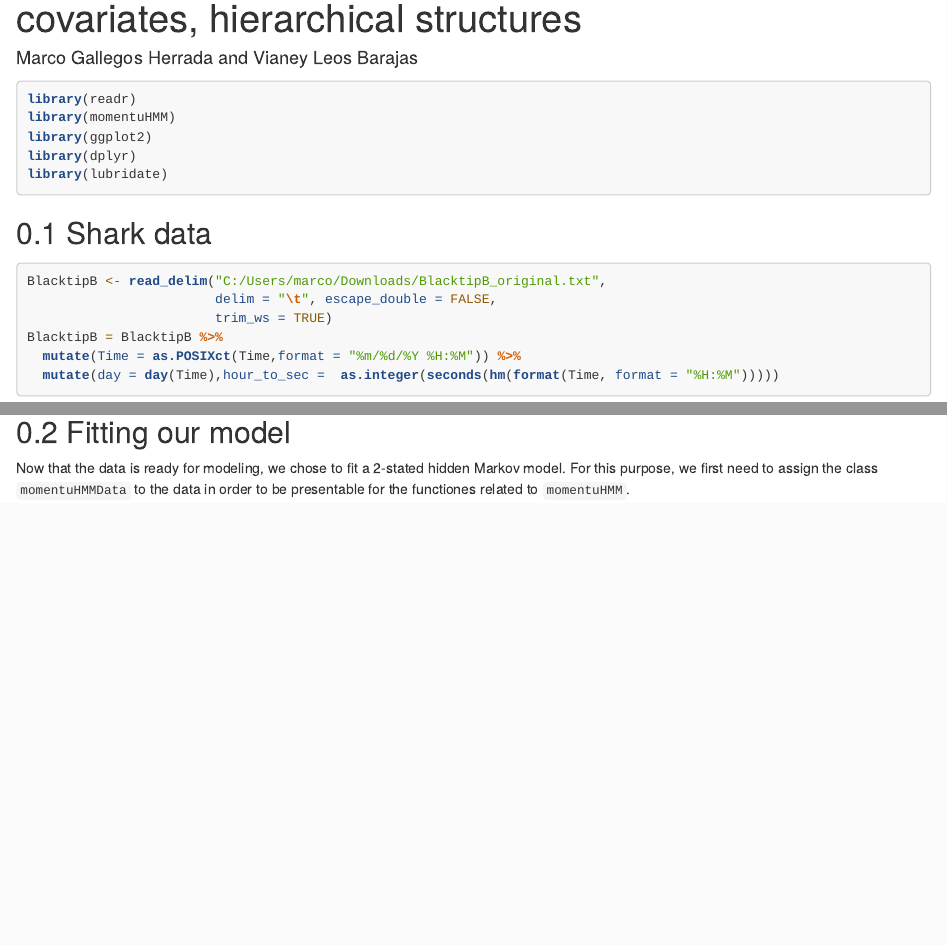
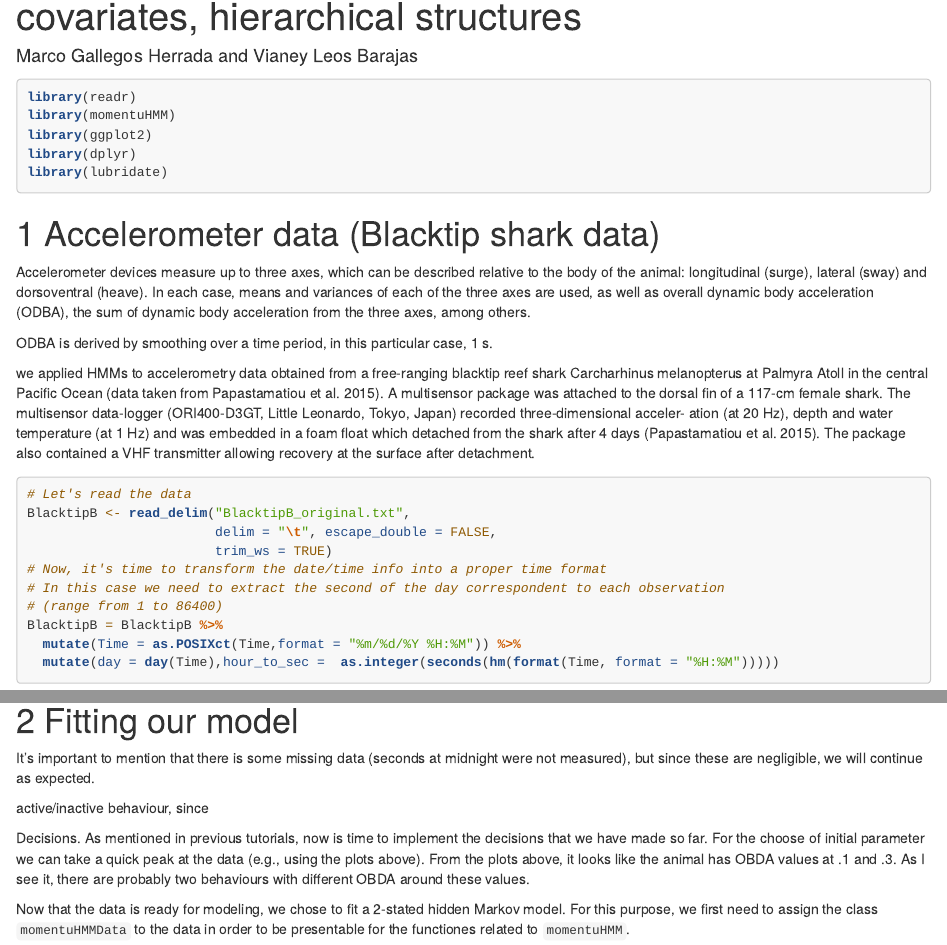
Before and after one commit to MarcoGallegos34/Day3_HMM, an R Markdown document (Tutorial_HMM_2022_Day3.Rmd): the page in a window 1100 px wide, from 70 px down, and a second part further down, joined at a grey line. Rendered offline with R 4.5, knitr and Pandoc, with nearby package versions; some code elsewhere in the file could not run offline.

Commit message:
basic HMM selected - 1 second measurement

````diff
--- a/Tutorial_HMM_2022_Day3.Rmd
+++ b/Tutorial_HMM_2022_Day3.Rmd
@@ -45,13 +45,34 @@ library(momentuHMM)
 ```
 
 
-## Shark data
+# Accelerometer data (Blacktip shark data)
 
+Accelerometer devices measure up to three axes, which can be described relative to the body of the animal: longitudinal (surge), lateral (sway) and dorsoventral (heave). In each case, means and variances of each of the three axes are used, as well as overall dynamic body acceleration (ODBA),
+the sum of dynamic body acceleration from the three axes, among others.
+
+ODBA is derived by smoothing over a time period, in this particular case, 1 s.
+
+we applied HMMs to accelerometry data
+obtained from a free-ranging blacktip reef shark Carcharhinus
+melanopterus at Palmyra Atoll in the central Pacific Ocean
+(data taken from Papastamatiou et al. 2015). A multisensor
+package was attached to the dorsal fin of a 117-cm female
+shark. The multisensor data-logger (ORI400-D3GT, Little
+Leonardo, Tokyo, Japan) recorded three-dimensional acceler-
+ation (at 20 Hz), depth and water temperature (at 1 Hz) and
+was embedded in a foam float which detached from the shark
+after 4 days (Papastamatiou et al. 2015). The package also
+contained a VHF transmitter allowing recovery at the surface
+after detachment.
 
 ```{r,eval=F}
-BlacktipB <- read_delim("C:/Users/marco/Downloads/BlacktipB_original.txt",
+# Let's read the data
+BlacktipB <- read_delim("BlacktipB_original.txt",
                         delim = "\t", escape_double = FALSE,
                         trim_ws = TRUE)
+# Now, it's time to transform the date/time info into a proper time format
+# In this case we need to extract the second of the day correspondent to each observation
+# (range from 1 to 86400)
 BlacktipB = BlacktipB %>%
   mutate(Time = as.POSIXct(Time,format = "%m/%d/%Y %H:%M")) %>%
   mutate(day = day(Time),hour_to_sec =  as.integer(seconds(hm(format(Time, format = "%H:%M")))))
@@ -90,7 +111,16 @@ knitr::include_graphics("plots/timeSeriesODBA_constrained.png")
 
 ```
 
-## Fitting our model
+
+# Fitting our model
+
+It's important to mention that there is some missing data (seconds at midnight were not measured), but since these are negligible, we will continue as expected.
+
+active/inactive behaviour, since
+
+Decisions. As mentioned in previous tutorials, now is time to implement the decisions that we have made so far. For the choose of initial parameter we can take a quick peak at the data (e.g., using the plots above). From the plots above, it looks like the animal has OBDA values at .1 and .3. As I see it, there are probably two behaviours with different OBDA around these values.
+
+
 
 Now that the data is ready for modeling, we chose to fit a 2-stated hidden Markov model. For this purpose, we first need to assign the class `momentuHMMData` to the data in order to be presentable for the functiones related to `momentuHMM`.
 
````
Also changed, not shown: Tutorial_HMM_2022_Day3.html, fit1_plot.png (added), Tutorial_HMM_2022_Day3.Rmd (33 more changed lines).
